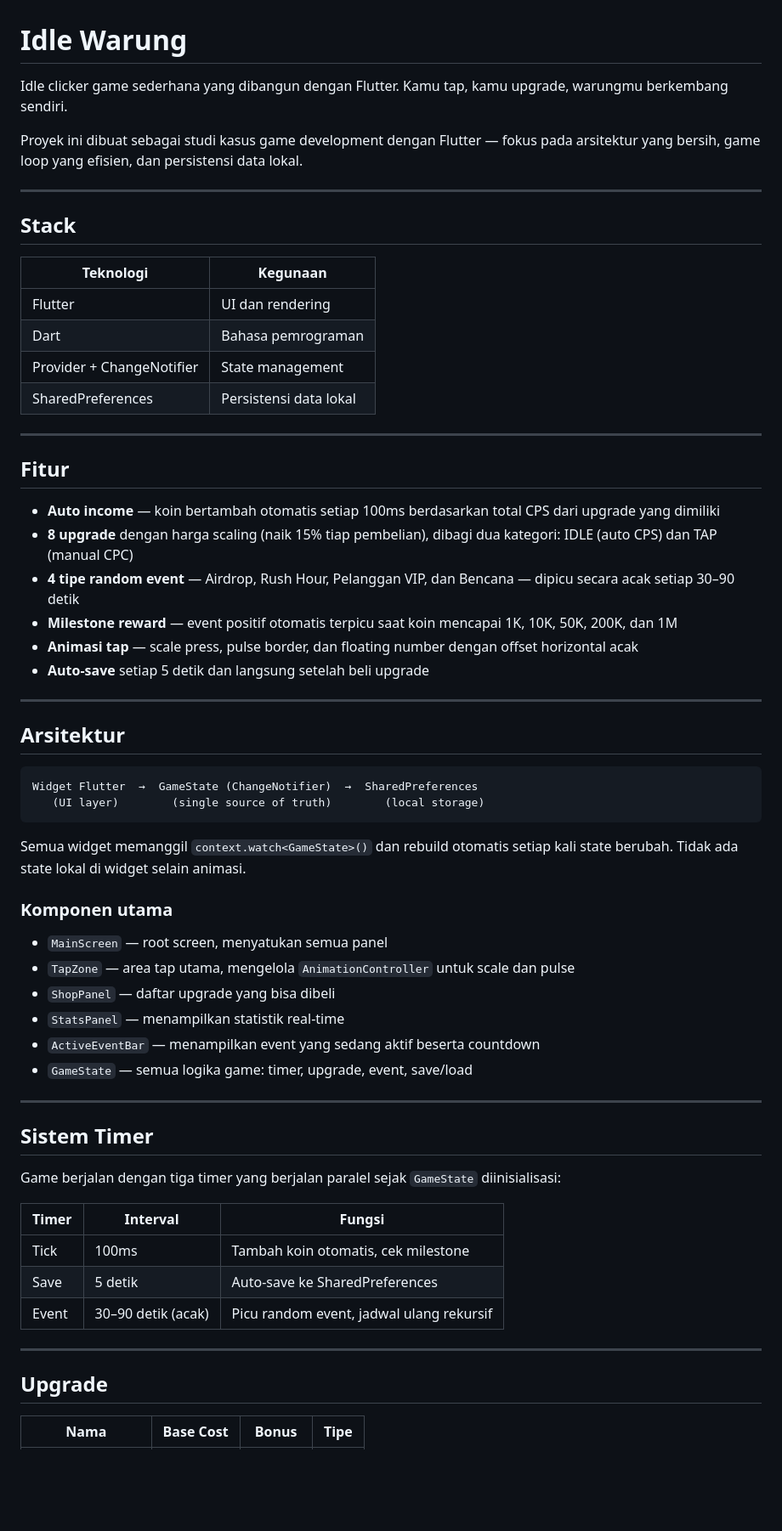
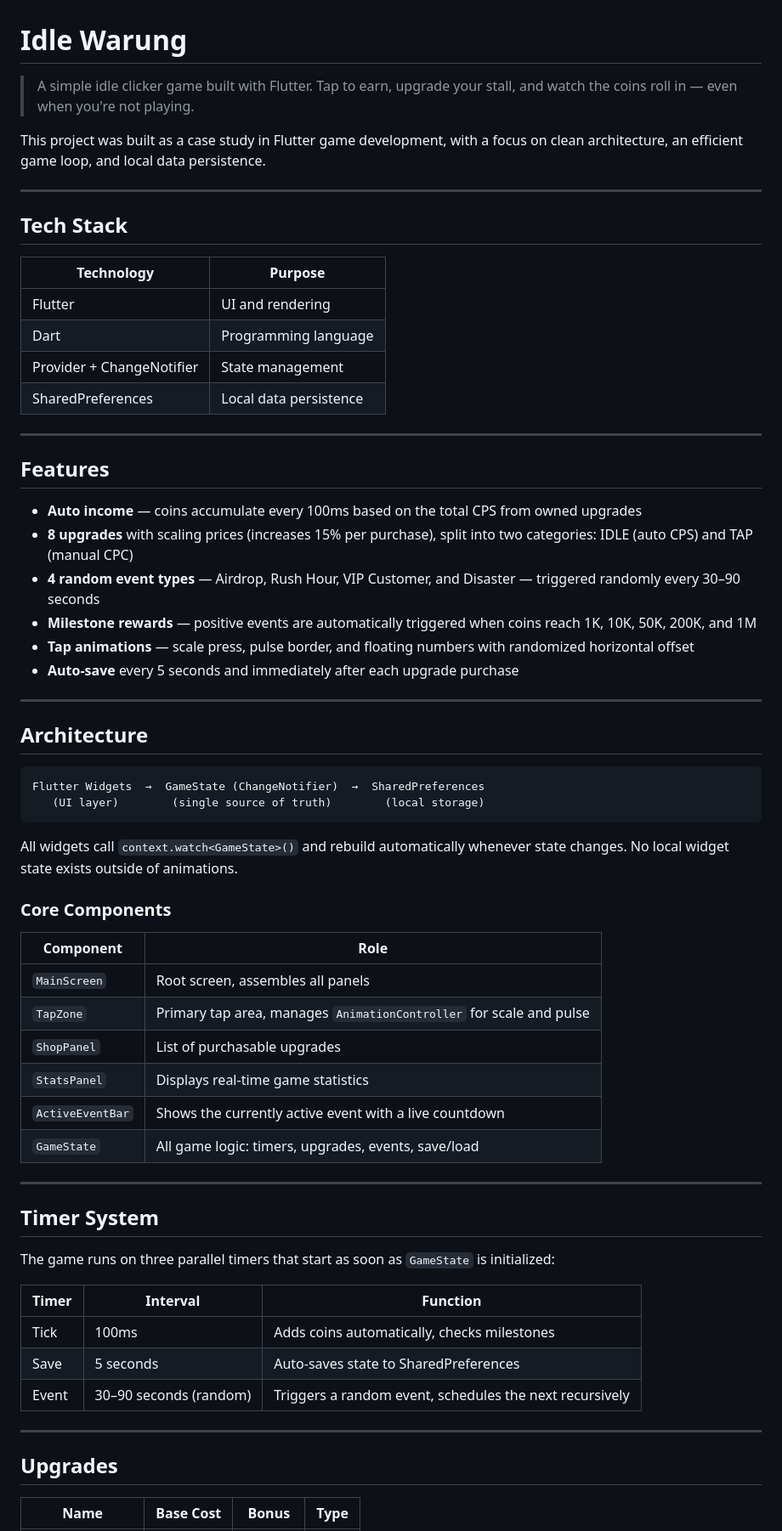
Before and after one commit to RaihanAdityaP/IdleGame, a Markdown page: README.md, the part around one of its changes. Shown at 85% size. Rendered like a GitHub page; blank space fills up the shorter version.

````diff
--- a/README.md
+++ b/README.md
@@ -1,66 +1,68 @@
 # Idle Warung
 
-Idle clicker game sederhana yang dibangun dengan Flutter. Kamu tap, kamu upgrade, warungmu berkembang sendiri.
+> A simple idle clicker game built with Flutter. Tap to earn, upgrade your stall, and watch the coins roll in — even when you're not playing.
 
-Proyek ini dibuat sebagai studi kasus game development dengan Flutter — fokus pada arsitektur yang bersih, game loop yang efisien, dan persistensi data lokal.
+This project was built as a case study in Flutter game development, with a focus on clean architecture, an efficient game loop, and local data persistence.
 
 ---
 
-## Stack
+## Tech Stack
 
-| Teknologi | Kegunaan |
+| Technology | Purpose |
 |---|---|
-| Flutter | UI dan rendering |
-| Dart | Bahasa pemrograman |
+| Flutter | UI and rendering |
+| Dart | Programming language |
 | Provider + ChangeNotifier | State management |
-| SharedPreferences | Persistensi data lokal |
+| SharedPreferences | Local data persistence |
 
 ---
 
-## Fitur
+## Features
 
-- **Auto income** — koin bertambah otomatis setiap 100ms berdasarkan total CPS dari upgrade yang dimiliki
-- **8 upgrade** dengan harga scaling (naik 15% tiap pembelian), dibagi dua kategori: IDLE (auto CPS) dan TAP (manual CPC)
-- **4 tipe random event** — Airdrop, Rush Hour, Pelanggan VIP, dan Bencana — dipicu secara acak setiap 30–90 detik
-- **Milestone reward** — event positif otomatis terpicu saat koin mencapai 1K, 10K, 50K, 200K, dan 1M
-- **Animasi tap** — scale press, pulse border, dan floating number dengan offset horizontal acak
-- **Auto-save** setiap 5 detik dan langsung setelah beli upgrade
+- **Auto income** — coins accumulate every 100ms based on the total CPS from owned upgrades
+- **8 upgrades** with scaling prices (increases 15% per purchase), split into two categories: IDLE (auto CPS) and TAP (manual CPC)
+- **4 random event types** — Airdrop, Rush Hour, VIP Customer, and Disaster — triggered randomly every 30–90 seconds
+- **Milestone rewards** — positive events are automatically triggered when coins reach 1K, 10K, 50K, 200K, and 1M
+- **Tap animations** — scale press, pulse border, and floating numbers with randomized horizontal offset
+- **Auto-save** every 5 seconds and immediately after each upgrade purchase
 
 ---
 
-## Arsitektur
+## Architecture
 
 ```
-Widget Flutter  →  GameState (ChangeNotifier)  →  SharedPreferences
+Flutter Widgets  →  GameState (ChangeNotifier)  →  SharedPreferences
    (UI layer)        (single source of truth)        (local storage)
 ```
 
-Semua widget memanggil `context.watch<GameState>()` dan rebuild otomatis setiap kali state berubah. Tidak ada state lokal di widget selain animasi.
+All widgets call `context.watch<GameState>()` and rebuild automatically whenever state changes. No local widget state exists outside of animations.
 
-### Komponen utama
+### Core Components
 
-- `MainScreen` — root screen, menyatukan semua panel
-- `TapZone` — area tap utama, mengelola `AnimationController` untuk scale dan pulse
-- `ShopPanel` — daftar upgrade yang bisa dibeli
-- `StatsPanel` — menampilkan statistik real-time
-- `ActiveEventBar` — menampilkan event yang sedang aktif beserta countdown
-- `GameState` — semua logika game: timer, upgrade, event, save/load
+| Component | Role |
+|---|---|
+| `MainScreen` | Root screen, assembles all panels |
+| `TapZone` | Primary tap area, manages `AnimationController` for scale and pulse |
+| `ShopPanel` | List of purchasable upgrades |
+| `StatsPanel` | Displays real-time game statistics |
+| `ActiveEventBar` | Shows the currently active event with a live countdown |
+| `GameState` | All game logic: timers, upgrades, events, save/load |
 
 ---
 
-## Sistem Timer
+## Timer System
 
-Game berjalan dengan tiga timer yang berjalan paralel sejak `GameState` diinisialisasi:
+The game runs on three parallel timers that start as soon as `GameState` is initialized:
 
-| Timer | Interval | Fungsi |
+| Timer | Interval | Function |
 |---|---|---|
-| Tick | 100ms | Tambah koin otomatis, cek milestone |
-| Save | 5 detik | Auto-save ke SharedPreferences |
-| Event | 30–90 detik (acak) | Picu random event, jadwal ulang rekursif |
+| Tick | 100ms | Adds coins automatically, checks milestones |
+| Save | 5 seconds | Auto-saves state to SharedPreferences |
+| Event | 30–90 seconds (random) | Triggers a random event, schedules the next recursively |
 
 ---
 
-## Upgrade
+## Upgrades
 
-| Nama | Base Cost | Bonus | Tipe |
+| Name | Base Cost | Bonus | Type |
 |---|---|---|---|
````
Also changed, not shown: other parts of README.md (+27 -27 lines).
